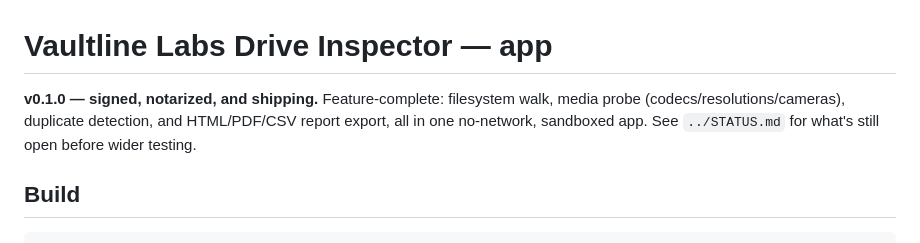
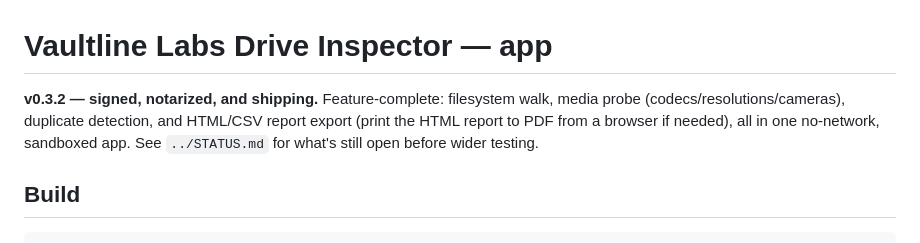
Before and after one commit to jake-vaultline/vaultline-labs, a Markdown page: app/README.md, the part around the change. Rendered like a GitHub page.

Commit message:
VLP-2050: Update README version to 0.3.2 and correct export formats
- Update version from v0.1.0 to v0.3.2
- Change export formats from HTML/PDF/CSV to HTML/CSV
- Add note that PDF export can be printed from browser HTML report

Verified: MARKETING_VERSION in app/project.yml confirms 0.3.2, and Format.offered in app/Sources/Exporter.swift confirms [.html, .csv]. STATUS.md confirms 0.3.2 is signed and notarized.
Co-Authored-By: Claude Haiku 4.5 <noreply@anthropic.com>

```diff
--- a/app/README.md
+++ b/app/README.md
@@ -1,8 +1,8 @@
 # Vaultline Labs Drive Inspector — app
 
-**v0.1.0 — signed, notarized, and shipping.** Feature-complete: filesystem walk, media
-probe (codecs/resolutions/cameras), duplicate detection, and HTML/PDF/CSV report
-export, all in one no-network, sandboxed app. See `../STATUS.md` for what's still open
+**v0.3.2 — signed, notarized, and shipping.** Feature-complete: filesystem walk, media
+probe (codecs/resolutions/cameras), duplicate detection, and HTML/CSV report
+export (print the HTML report to PDF from a browser if needed), all in one no-network, sandboxed app. See `../STATUS.md` for what's still open
 before wider testing.
 
 ## Build
```
